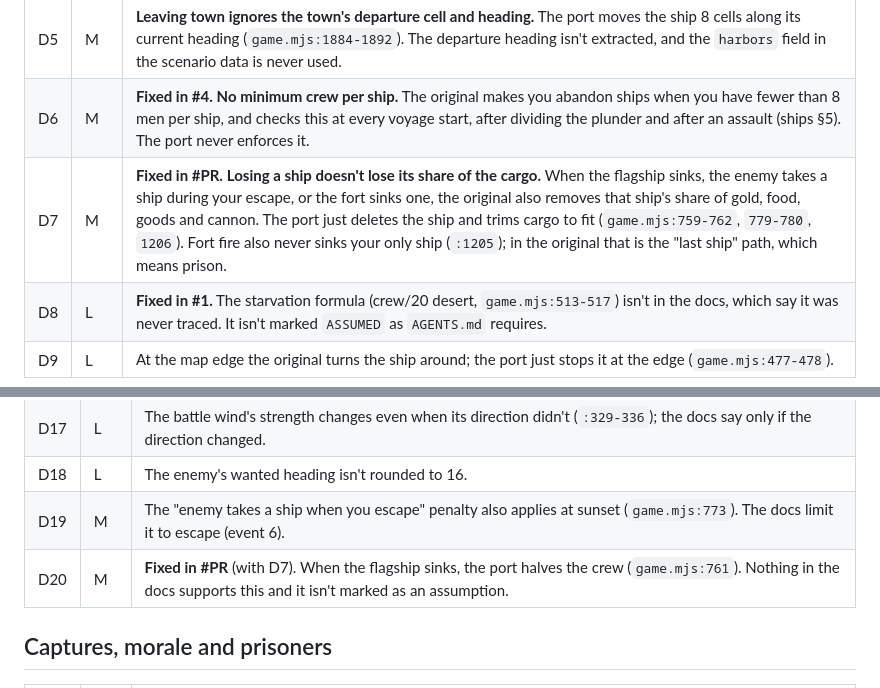
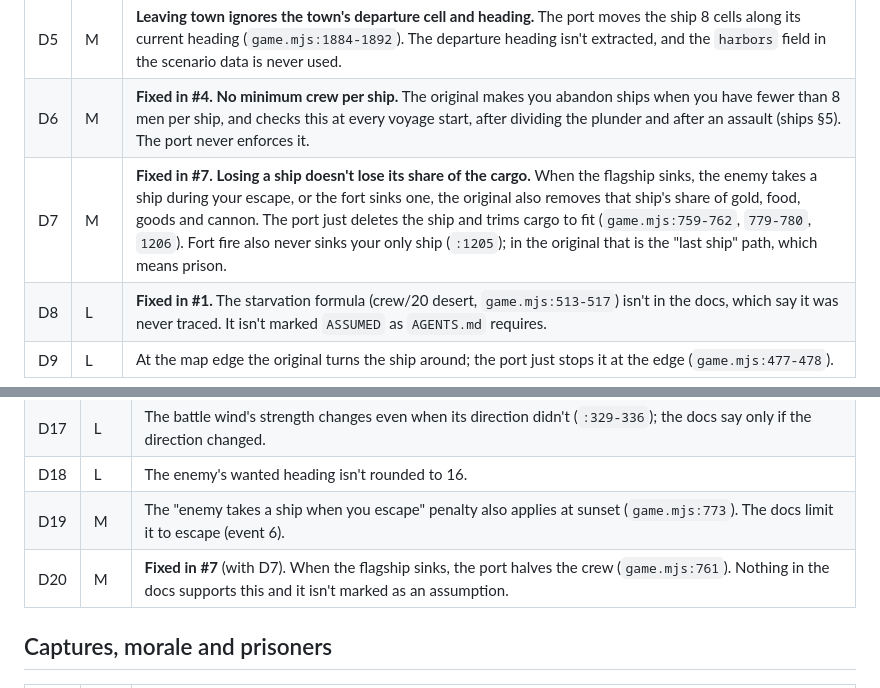
Before and after one commit to Teddy34/pirates, a Markdown page: docs/discrepancy-report-2026-10-30.md, 2 parts joined by grey strips. Rendered like a GitHub page.

Commit message:
Mark D7 and D20 fixed in the discrepancy report
Co-Authored-By: Claude Opus 5.5 <noreply@anthropic.com>

```diff
--- a/docs/discrepancy-report-2026-10-30.md
+++ b/docs/discrepancy-report-2026-10-30.md
@@ -20,7 +20,7 @@ Severity: **H** = changes how the game plays, **M** = noticeable rule difference
 | D4 | M | **Time doesn't follow the voyage clock.** In the original, each voyage starts its tick count at 63, with half-day and daily checks at offsets from that. Every arrival or encounter ends the voyage and costs `tick/64 + 1` days (at least 2). The port runs the half-day and daily checks on a global tick (`game.mjs:489-490`) and charges no days for arrivals or encounters. Wind does use the voyage tick. The project hasn't recorded whether it keeps the original's "at least 2 days" rule (porting guide quirk 3). |
 | D5 | M | **Leaving town ignores the town's departure cell and heading.** The port moves the ship 8 cells along its current heading (`game.mjs:1884-1892`). The departure heading isn't extracted, and the `harbors` field in the scenario data is never used. |
 | D6 | M | **Fixed in #4.** **No minimum crew per ship.** The original makes you abandon ships when you have fewer than 8 men per ship, and checks this at every voyage start, after dividing the plunder and after an assault (ships §5). The port never enforces it. |
-| D7 | M | **Fixed in #PR.** **Losing a ship doesn't lose its share of the cargo.** When the flagship sinks, the enemy takes a ship during your escape, or the fort sinks one, the original also removes that ship's share of gold, food, goods and cannon. The port just deletes the ship and trims cargo to fit (`game.mjs:759-762`, `779-780`, `1206`). Fort fire also never sinks your only ship (`:1205`); in the original that is the "last ship" path, which means prison. |
+| D7 | M | **Fixed in #7.** **Losing a ship doesn't lose its share of the cargo.** When the flagship sinks, the enemy takes a ship during your escape, or the fort sinks one, the original also removes that ship's share of gold, food, goods and cannon. The port just deletes the ship and trims cargo to fit (`game.mjs:759-762`, `779-780`, `1206`). Fort fire also never sinks your only ship (`:1205`); in the original that is the "last ship" path, which means prison. |
 | D8 | L | **Fixed in #1.** The starvation formula (crew/20 desert, `game.mjs:513-517`) isn't in the docs, which say it was never traced. It isn't marked `ASSUMED` as `AGENTS.md` requires. |
 | D9 | L | At the map edge the original turns the ship around; the port just stops it at the edge (`game.mjs:477-478`). |
 
@@ -43,7 +43,7 @@ Severity: **H** = changes how the game plays, **M** = noticeable rule difference
 | D17 | L | The battle wind's strength changes even when its direction didn't (`:329-336`); the docs say only if the direction changed. |
 | D18 | L | The enemy's wanted heading isn't rounded to 16. |
 | D19 | M | The "enemy takes a ship when you escape" penalty also applies at sunset (`game.mjs:773`). The docs limit it to escape (event 6). |
-| D20 | M | **Fixed in #PR** (with D7). When the flagship sinks, the port halves the crew (`game.mjs:761`). Nothing in the docs supports this and it isn't marked as an assumption. |
+| D20 | M | **Fixed in #7** (with D7). When the flagship sinks, the port halves the crew (`game.mjs:761`). Nothing in the docs supports this and it isn't marked as an assumption. |
 
 ## Captures, morale and prisoners
 
```
